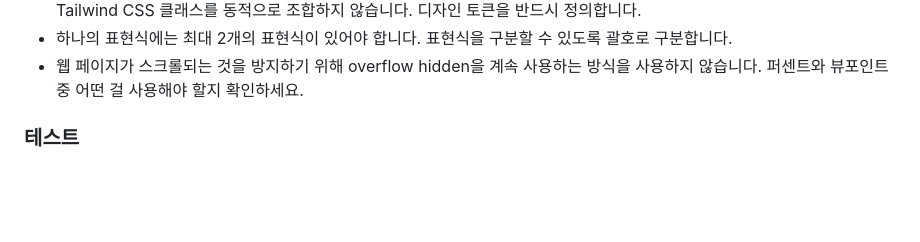
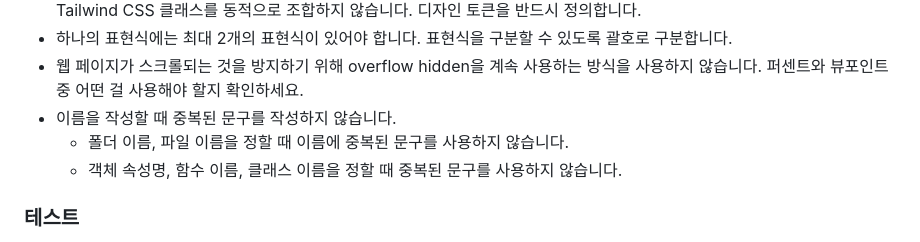
Before and after one commit to nwleedev/nwleedev, a Markdown page: AGENTS.md, the part around the change. GitHub-like rendering; blank space fills up the shorter version.

Commit message:
fix: prevent duplicated names

```diff
--- a/AGENTS.md
+++ b/AGENTS.md
@@ -55,6 +55,9 @@
 - 컴포넌트 내 CSS 클래스에는 템플릿 문자열, 논리 연산자, 삼항 연산자 등을 사용하지 않습니다. clsx를 참고할 수 있습니다. Tailwind CSS 클래스를 동적으로 조합하지 않습니다. 디자인 토큰을 반드시 정의합니다.
 - 하나의 표현식에는 최대 2개의 표현식이 있어야 합니다. 표현식을 구분할 수 있도록 괄호로 구분합니다.
 - 웹 페이지가 스크롤되는 것을 방지하기 위해 overflow hidden을 계속 사용하는 방식을 사용하지 않습니다. 퍼센트와 뷰포인트 중 어떤 걸 사용해야 할지 확인하세요.
+- 이름을 작성할 때 중복된 문구를 작성하지 않습니다.
+  - 폴더 이름, 파일 이름을 정할 때 이름에 중복된 문구를 사용하지 않습니다.
+  - 객체 속성명, 함수 이름, 클래스 이름을 정할 때 중복된 문구를 사용하지 않습니다.
 
 ### 테스트
 
```
